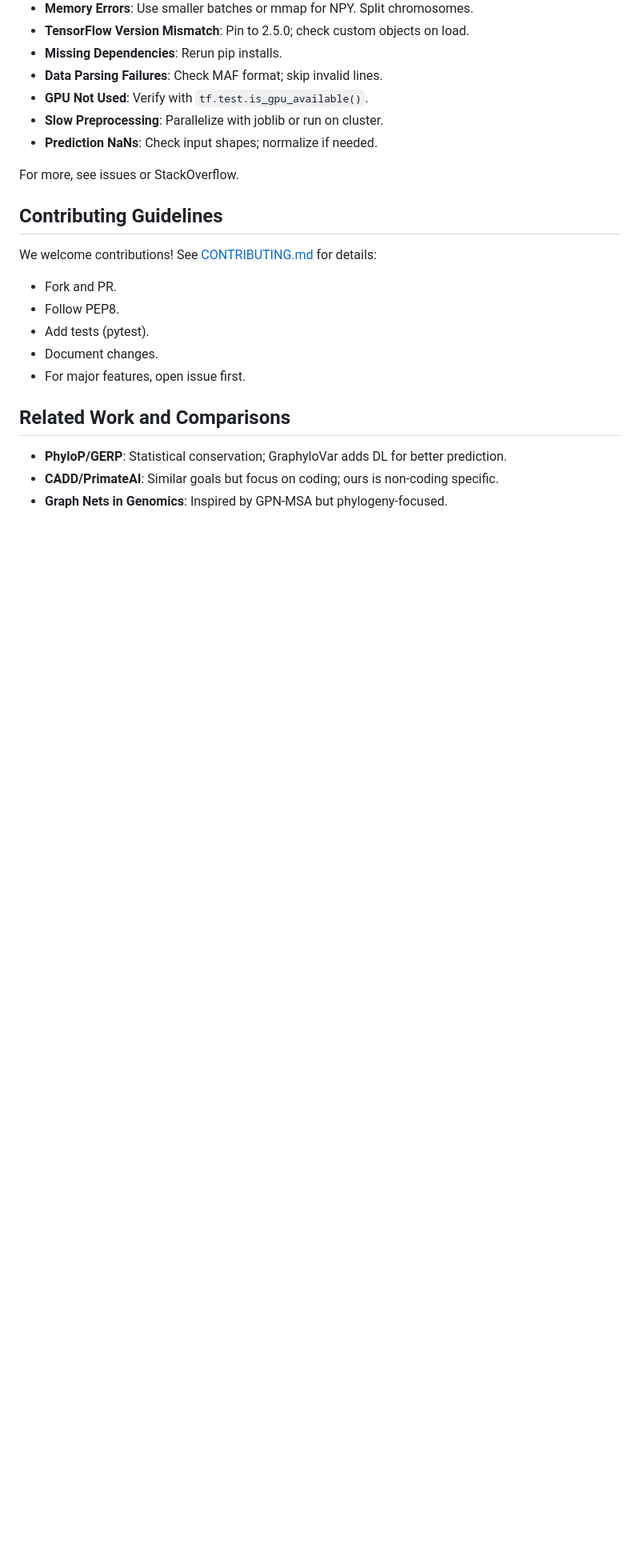
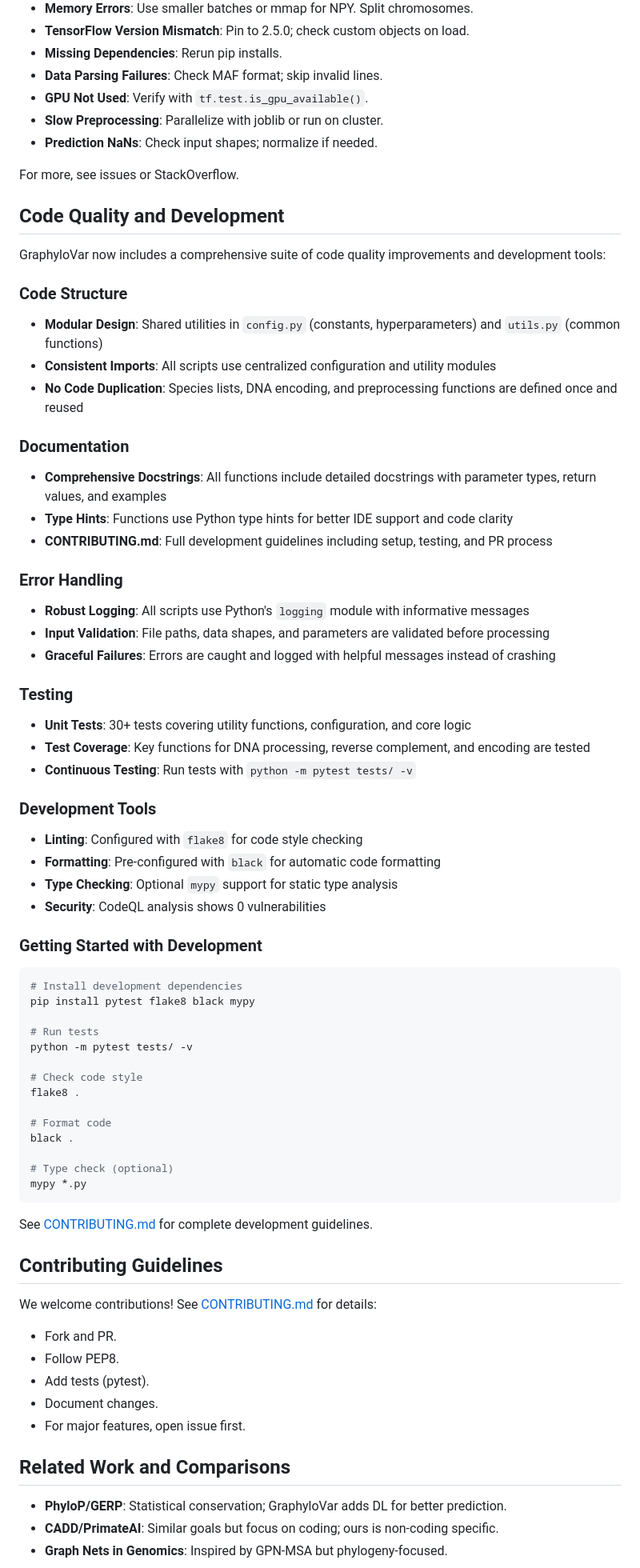
Before and after one commit to DongjoonLim/GraphyloVar, a Markdown page: README.md, the part around one of its changes. Shown at 80% size. GitHub-like rendering; blank space fills up the shorter version.

Commit message:
Add comprehensive code quality documentation to README
Co-authored-by: DongjoonLim <23468368+DongjoonLim@users.noreply.github.com>

````diff
--- a/README.md
+++ b/README.md
@@ -383,6 +384,57 @@ Common issues and fixes:
 
 For more, see issues or StackOverflow.
 
+## Code Quality and Development
+
+GraphyloVar now includes a comprehensive suite of code quality improvements and development tools:
+
+### Code Structure
+- **Modular Design**: Shared utilities in `config.py` (constants, hyperparameters) and `utils.py` (common functions)
+- **Consistent Imports**: All scripts use centralized configuration and utility modules
+- **No Code Duplication**: Species lists, DNA encoding, and preprocessing functions are defined once and reused
+
+### Documentation
+- **Comprehensive Docstrings**: All functions include detailed docstrings with parameter types, return values, and examples
+- **Type Hints**: Functions use Python type hints for better IDE support and code clarity
+- **CONTRIBUTING.md**: Full development guidelines including setup, testing, and PR process
+
+### Error Handling
+- **Robust Logging**: All scripts use Python's `logging` module with informative messages
+- **Input Validation**: File paths, data shapes, and parameters are validated before processing
+- **Graceful Failures**: Errors are caught and logged with helpful messages instead of crashing
+
+### Testing
+- **Unit Tests**: 30+ tests covering utility functions, configuration, and core logic
+- **Test Coverage**: Key functions for DNA processing, reverse complement, and encoding are tested
+- **Continuous Testing**: Run tests with `python -m pytest tests/ -v`
+
+### Development Tools
+- **Linting**: Configured with `flake8` for code style checking
+- **Formatting**: Pre-configured with `black` for automatic code formatting
+- **Type Checking**: Optional `mypy` support for static type analysis
+- **Security**: CodeQL analysis shows 0 vulnerabilities
+
+### Getting Started with Development
+
+```bash
+# Install development dependencies
+pip install pytest flake8 black mypy
+
+# Run tests
+python -m pytest tests/ -v
+
+# Check code style
+flake8 .
+
+# Format code
+black .
+
+# Type check (optional)
+mypy *.py
+```
+
+See [CONTRIBUTING.md](CONTRIBUTING.md) for complete development guidelines.
+
 ## Contributing Guidelines
 
 We welcome contributions! See [CONTRIBUTING.md](CONTRIBUTING.md) for details:
````
Also changed, not shown: other parts of README.md (+1 -0 lines).
